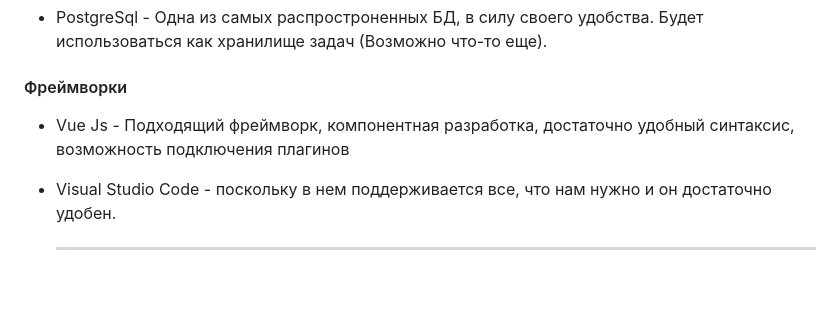
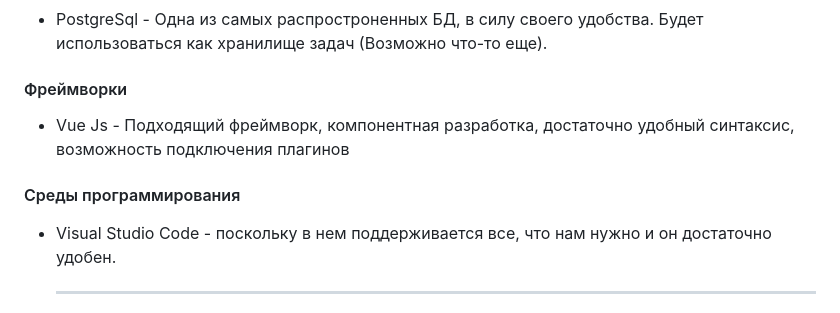
Before and after one commit to Dasadno/StillCode, a Markdown page: README.md, the part around the change. Drawn GitHub-style; blank space fills up the shorter version.

```diff
--- a/README.md
+++ b/README.md
@@ -62,6 +62,8 @@
 
  - Vue Js - Подходящий фреймворк, компонентная разработка, достаточно удобный синтаксис, возможность подключения плагинов
 
+ #### Среды программирования
+
  - Visual Studio Code - поскольку в нем поддерживается все, что нам нужно и он достаточно удобен.
 
    ----
```
